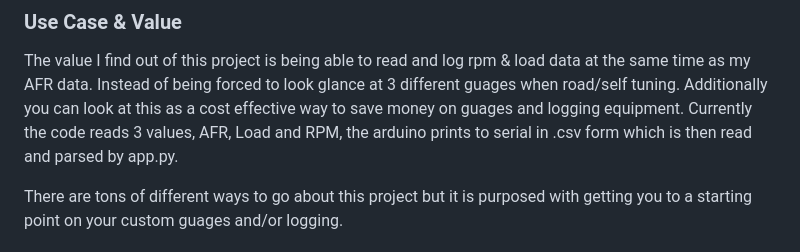
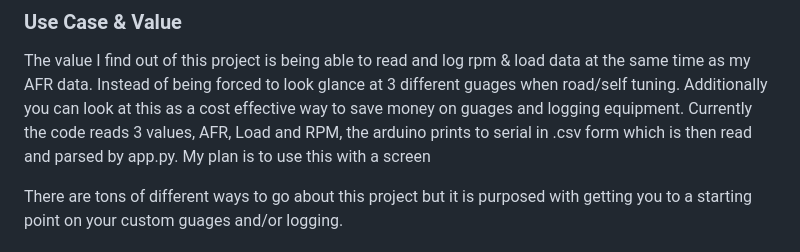
Before and after one commit to NateOlsonn/LivePiLog, a Markdown page: README.md, the part around the change. GitHub-like rendering.

```diff
--- a/README.md
+++ b/README.md
@@ -5,7 +5,7 @@ The most challenging part once your Pi is running stable is converting the analo
 ### Use Case & Value
 The value I find out of this project is being able to read and log rpm & load data at the same time as my AFR data. Instead of being forced to look glance at 3 different guages when road/self tuning.
 Additionally you can look at this as a cost effective way to save money on guages and logging equipment.
-Currently the code reads 3 values, AFR, Load and RPM, the arduino prints to serial in .csv form which is then read and parsed by app.py.
+Currently the code reads 3 values, AFR, Load and RPM, the arduino prints to serial in .csv form which is then read and parsed by app.py. My plan is to use this with a screen
 
 There are tons of different ways to go about this project but it is purposed with getting you to a starting point on your custom guages and/or logging.
 
```
